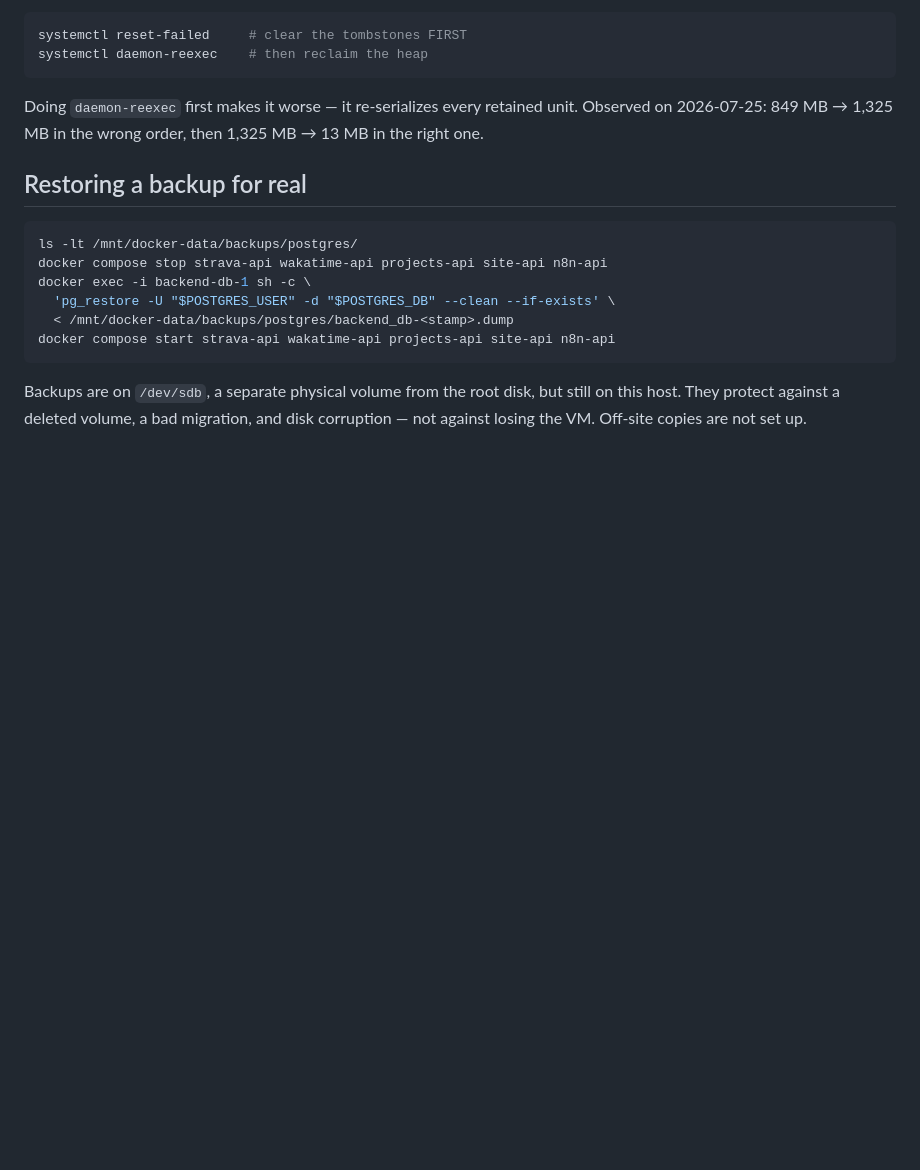
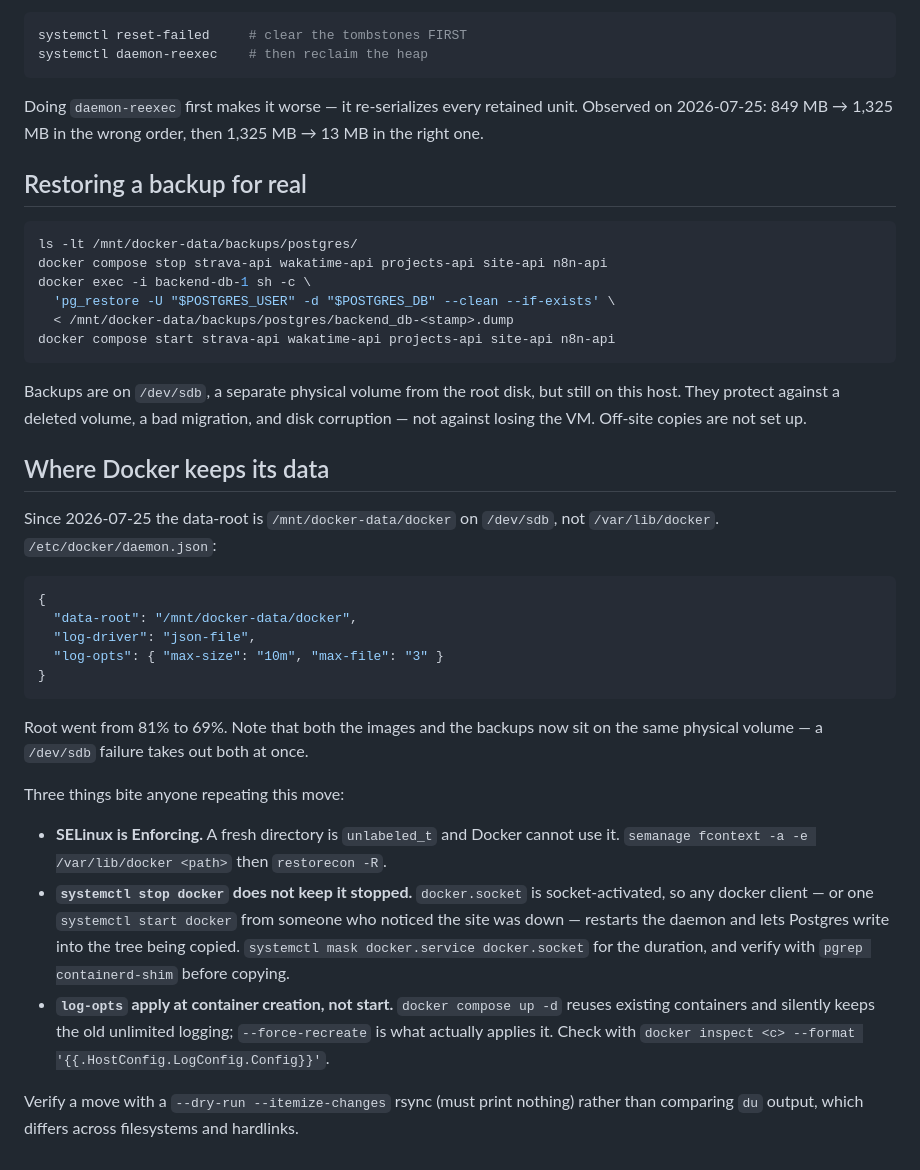
Before and after one commit to vuhnger/backend, a Markdown page: ops/README.md, the part around the change. GitHub-like rendering; blank space fills up the shorter version.

Commit message:
ops(docs): record the Docker data-root move and its three traps
data-root is now /mnt/docker-data/docker on /dev/sdb, with json-file
logs capped at 10m x 3. Root disk went 81% -> 69%.

Document what actually bit during the move: SELinux labelling on a fresh
directory, docker.socket restarting the daemon mid-copy because it is
socket-activated, and log-opts only applying at container creation so
'compose up -d' silently keeps the old unlimited logging.

````diff
--- a/ops/README.md
+++ b/ops/README.md
@@ -107,3 +107,36 @@ docker compose start strava-api wakatime-api projects-api site-api n8n-api
 Backups are on `/dev/sdb`, a separate physical volume from the root disk, but still
 on this host. They protect against a deleted volume, a bad migration, and disk
 corruption — not against losing the VM. Off-site copies are not set up.
+
+## Where Docker keeps its data
+
+Since 2026-07-25 the data-root is `/mnt/docker-data/docker` on `/dev/sdb`, not
+`/var/lib/docker`. `/etc/docker/daemon.json`:
+
+```json
+{
+  "data-root": "/mnt/docker-data/docker",
+  "log-driver": "json-file",
+  "log-opts": { "max-size": "10m", "max-file": "3" }
+}
+```
+
+Root went from 81% to 69%. Note that both the images and the backups now sit on the
+same physical volume — a `/dev/sdb` failure takes out both at once.
+
+Three things bite anyone repeating this move:
+
+- **SELinux is Enforcing.** A fresh directory is `unlabeled_t` and Docker cannot
+  use it. `semanage fcontext -a -e /var/lib/docker <path>` then `restorecon -R`.
+- **`systemctl stop docker` does not keep it stopped.** `docker.socket` is
+  socket-activated, so any docker client — or one `systemctl start docker` from
+  someone who noticed the site was down — restarts the daemon and lets Postgres
+  write into the tree being copied. `systemctl mask docker.service docker.socket`
+  for the duration, and verify with `pgrep containerd-shim` before copying.
+- **`log-opts` apply at container creation, not start.** `docker compose up -d`
+  reuses existing containers and silently keeps the old unlimited logging;
+  `--force-recreate` is what actually applies it. Check with
+  `docker inspect <c> --format '{{.HostConfig.LogConfig.Config}}'`.
+
+Verify a move with a `--dry-run --itemize-changes` rsync (must print nothing) rather
+than comparing `du` output, which differs across filesystems and hardlinks.
````
